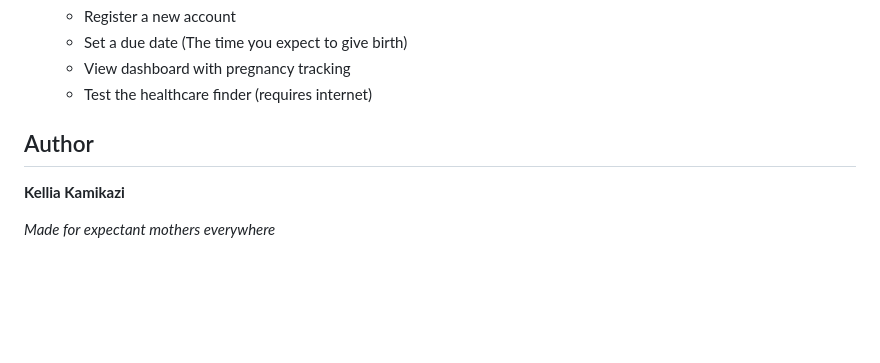
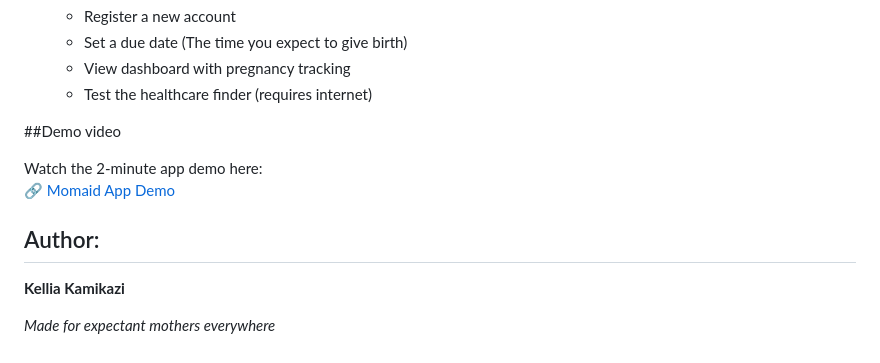
Before and after one commit to Kellia855/momaid, a Markdown page: README.md, the part around the change. Drawn GitHub-style; blank space fills up the shorter version.

```diff
--- a/README.md
+++ b/README.md
@@ -223,7 +223,13 @@ momaid/
    - Test the healthcare finder (requires internet)
 
 
-## Author
+##Demo video
+
+Watch the 2-minute app demo here:
+🔗 [Momaid App Demo](https://youtu.be/5WzFmUvVrtM)
+
+
+## Author:
 
 **Kellia Kamikazi**
 
```
